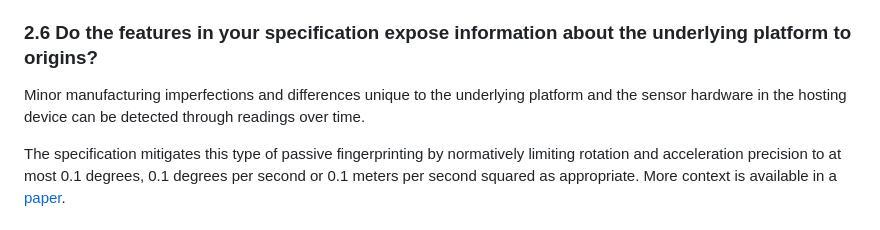
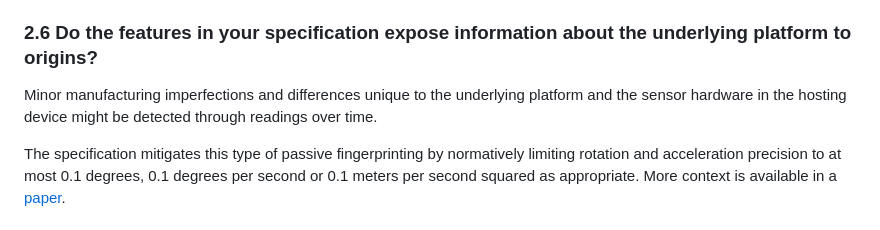
Before and after one commit to w3c/deviceorientation, a Markdown page: security-privacy-self-assessment.md, the part around the change. GitHub-like rendering.

Commit message:
Update 2.6 in Security and Privacy Self-Review Questionnaire
A proposal from @lknik.

```diff
--- a/security-privacy-self-assessment.md
+++ b/security-privacy-self-assessment.md
@@ -31,7 +31,7 @@ This specification defines new [permissions](https://www.w3.org/TR/orientation-e
 
 ### 2.6 Do the features in your specification expose information about the underlying platform to origins?
 
-Minor manufacturing imperfections and differences unique to the underlying platform and the sensor hardware in the hosting device can be detected through readings over time.
+Minor manufacturing imperfections and differences unique to the underlying platform and the sensor hardware in the hosting device might be detected through readings over time.
 
 The specification mitigates this type of passive fingerprinting by normatively limiting rotation and acceleration precision to at most 0.1 degrees, 0.1 degrees per second or 0.1 meters per second squared as appropriate. More context is available in a [paper](https://github.com/JensenPaul/sensor-fingerprint-mitigation).
 
```
